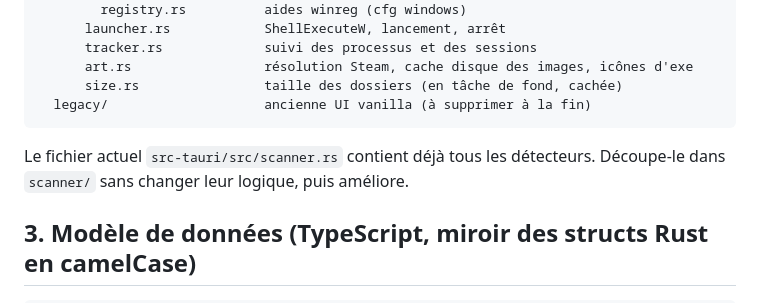
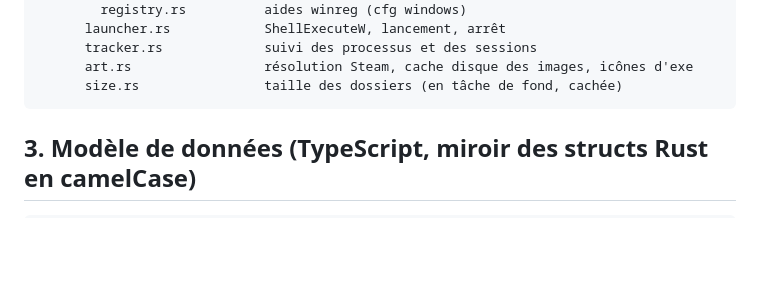
Before and after one commit to maelpasq/hangar, a Markdown page: docs/ARCHITECTURE.md, the part around the change. Drawn GitHub-style; blank space fills up the shorter version.

````diff
--- a/docs/ARCHITECTURE.md
+++ b/docs/ARCHITECTURE.md
@@ -60,10 +60,7 @@ hangar/
       tracker.rs             suivi des processus et des sessions
       art.rs                 résolution Steam, cache disque des images, icônes d'exe
       size.rs                taille des dossiers (en tâche de fond, cachée)
-  legacy/                    ancienne UI vanilla (à supprimer à la fin)
 ```
-
-Le fichier actuel `src-tauri/src/scanner.rs` contient déjà tous les détecteurs. Découpe-le dans `scanner/` sans changer leur logique, puis améliore.
 
 ## 3. Modèle de données (TypeScript, miroir des structs Rust en camelCase)
 
````
Also changed, not shown: CLAUDE.md (+5 -4 lines), PROMPT.md (deleted, +0 -19 lines), README.md (+2 -0 lines), docs/images/accueil.png, docs/images/bibliotheque.png, docs/images/jeu.png, docs/images/jeux-web.png (added), 3 other files.
